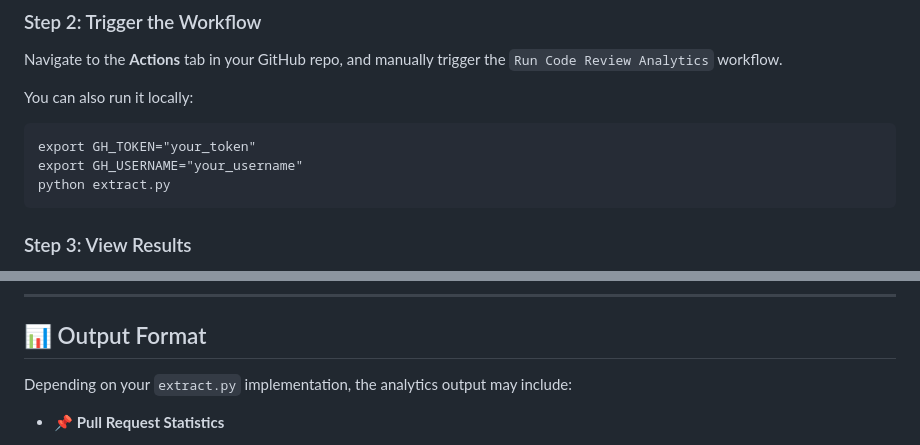
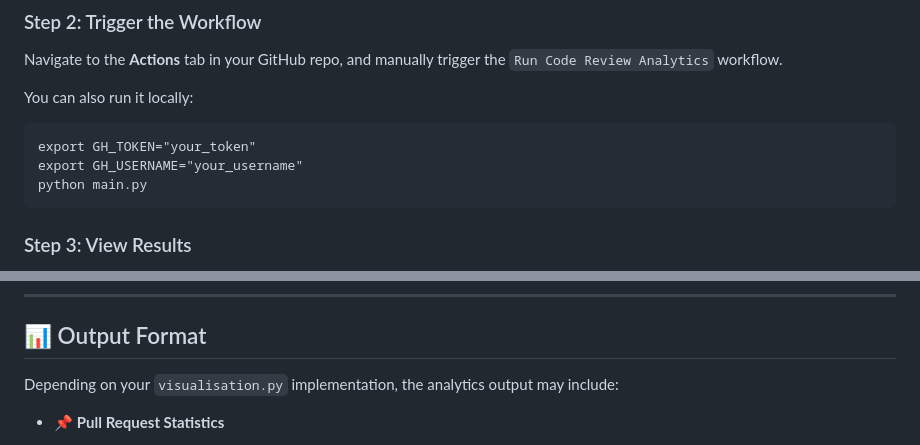
Before and after one commit to eshabalaji/Code-Review-Analytics, a Markdown page: README.md, 2 parts joined by grey strips. GitHub-like rendering.

````diff
--- a/README.md
+++ b/README.md
@@ -55,7 +58,7 @@ You can also run it locally:
 ```
 export GH_TOKEN="your_token"
 export GH_USERNAME="your_username"
-python extract.py
+python main.py
 ```
 
 ### Step 3: View Results
@@ -82,7 +85,7 @@ seaborn
 
 ## 📊 Output Format
 
-Depending on your `extract.py` implementation, the analytics output may include:
+Depending on your `visualisation.py` implementation, the analytics output may include:
 
 - 📌 **Pull Request Statistics**
   - Total PRs (open, closed, merged)
````
Also changed, not shown: other parts of README.md (+34 -3 lines).
